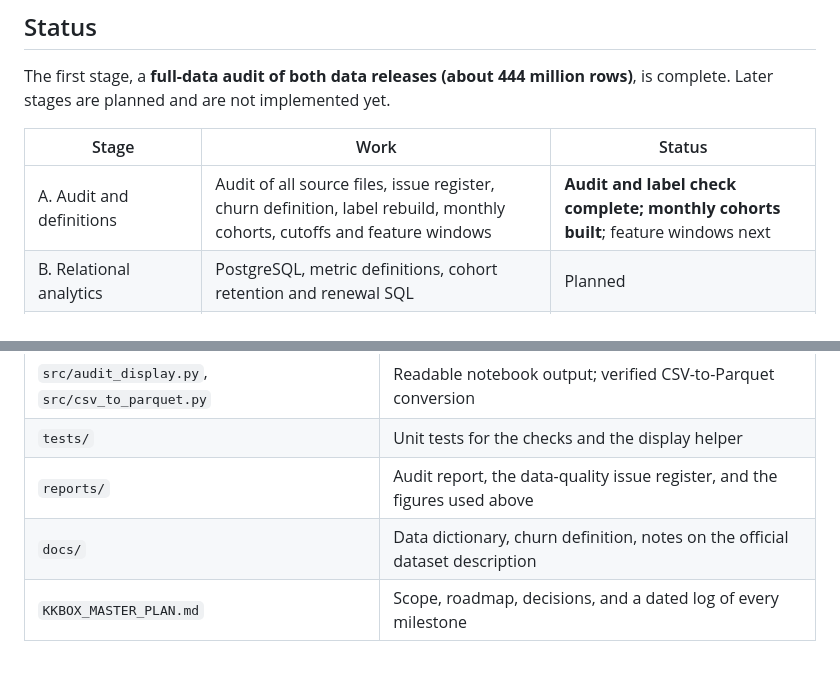
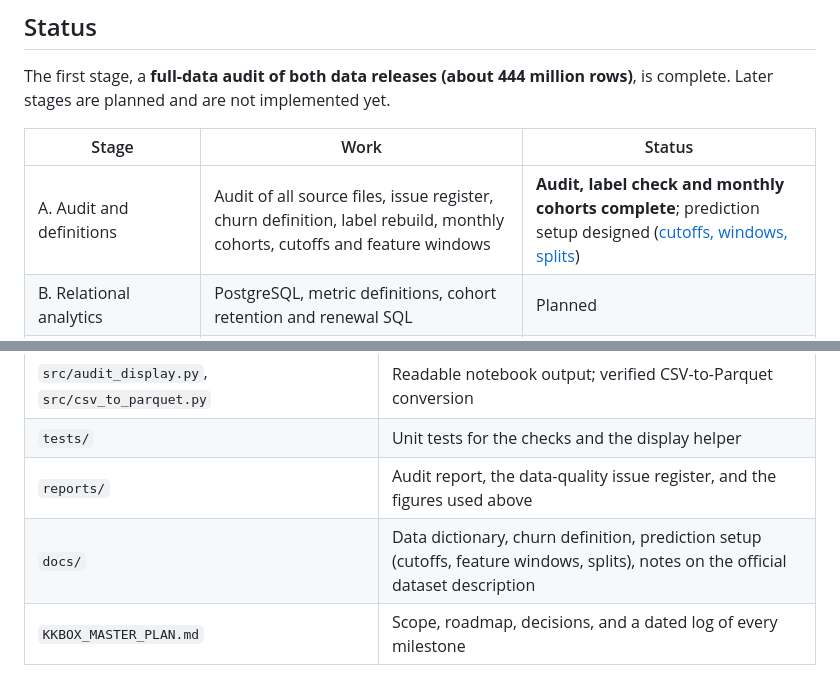
Before and after one commit to kcaseymei/kkbox-retention-analytics, a Markdown page: README.md, 2 parts joined by grey strips. GitHub-like rendering.

```diff
--- a/README.md
+++ b/README.md
@@ -26,7 +26,7 @@ The first stage, a **full-data audit of both data releases (about 444 million ro
 
 | Stage | Work | Status |
 |---|---|---|
-| A. Audit and definitions | Audit of all source files, issue register, churn definition, label rebuild, monthly cohorts, cutoffs and feature windows | **Audit and label check complete; monthly cohorts built**; feature windows next |
+| A. Audit and definitions | Audit of all source files, issue register, churn definition, label rebuild, monthly cohorts, cutoffs and feature windows | **Audit, label check and monthly cohorts complete**; prediction setup designed ([cutoffs, windows, splits](docs/prediction_design.md)) |
 | B. Relational analytics | PostgreSQL, metric definitions, cohort retention and renewal SQL | Planned |
 | C. Behavioral features | `user_logs` to user-by-cutoff features (Databricks / PySpark) | Planned |
 | D. Serving and BI | Snowflake marts and a Power BI dashboard | Planned |
@@ -85,7 +85,7 @@ python -m unittest tests.test_audit_checks tests.test_audit_display tests.test_c
 | `src/audit_display.py`, `src/csv_to_parquet.py` | Readable notebook output; verified CSV-to-Parquet conversion |
 | `tests/` | Unit tests for the checks and the display helper |
 | `reports/` | Audit report, the data-quality issue register, and the figures used above |
-| `docs/` | Data dictionary, churn definition, notes on the official dataset description |
+| `docs/` | Data dictionary, churn definition, prediction setup (cutoffs, feature windows, splits), notes on the official dataset description |
 | `KKBOX_MASTER_PLAN.md` | Scope, roadmap, decisions, and a dated log of every milestone |
 
 ## Churn definition
```
Also changed, not shown: KKBOX_MASTER_PLAN.md (+13 -1 lines), docs/prediction_design.md (added, +53 -0 lines).
